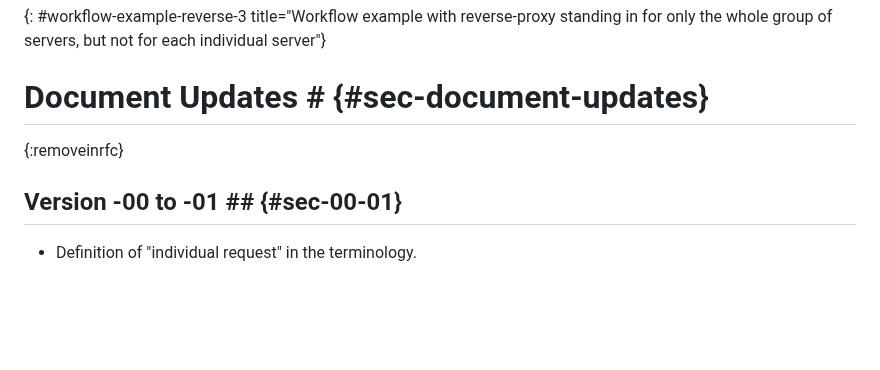
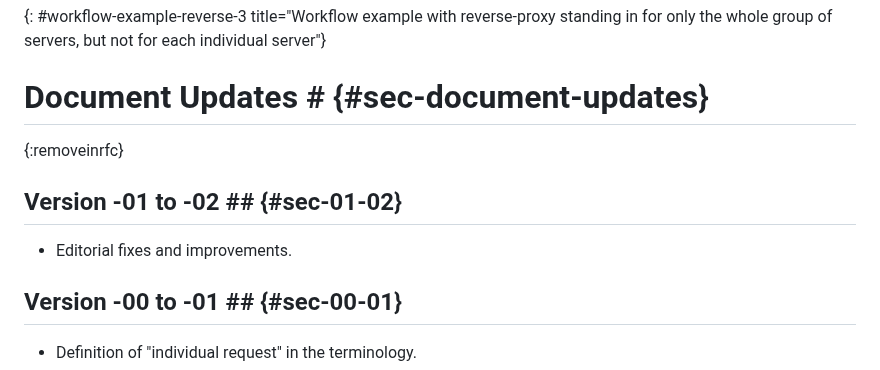
Before and after one commit to core-wg/groupcomm-proxy, a Markdown page: draft-ietf-core-groupcomm-proxy.md, the part around the change. Drawn GitHub-style; blank space fills up the shorter version.

Commit message:
Diff appendix

```diff
--- a/draft-ietf-core-groupcomm-proxy.md
+++ b/draft-ietf-core-groupcomm-proxy.md
@@ -1401,6 +1401,10 @@ C                               P                      S1           S2
 # Document Updates # {#sec-document-updates}
 {:removeinrfc}
 
+## Version -01 to -02 ## {#sec-01-02}
+
+* Editorial fixes and improvements.
+
 ## Version -00 to -01 ## {#sec-00-01}
 
 * Definition of "individual request" in the terminology.
```
